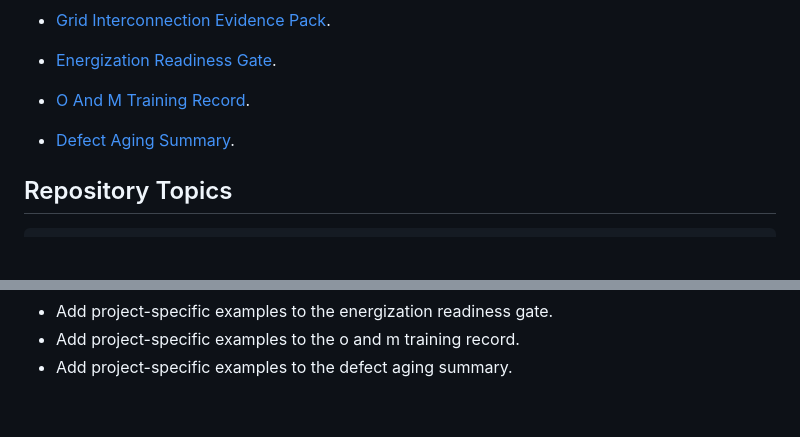
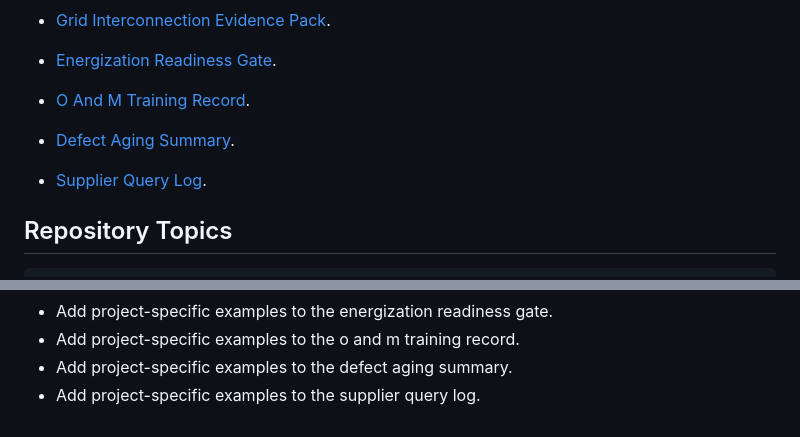
Before and after one commit to mohammadrezwankhan/bess-qaqc-toolkit, a Markdown page: README.md, 2 parts joined by grey strips. Rendered like a GitHub page; blank space fills up the shorter version.

Commit message:
Add supplier query log

````diff
--- a/README.md
+++ b/README.md
@@ -44,6 +44,8 @@ BESS reliability depends on evidence that can be inspected before energization,
 
 - [Defect Aging Summary](templates/defect-aging-summary.md).
 
+- [Supplier Query Log](templates/supplier-query-log.md).
+
 ## Repository Topics
 
 ```text
@@ -76,3 +78,4 @@ Draft toolkit. Use the templates as starting points and adapt them to project-sp
 - Add project-specific examples to the energization readiness gate.
 - Add project-specific examples to the o and m training record.
 - Add project-specific examples to the defect aging summary.
+- Add project-specific examples to the supplier query log.
````
Also changed, not shown: templates/supplier-query-log.md (added, +18 -0 lines).
